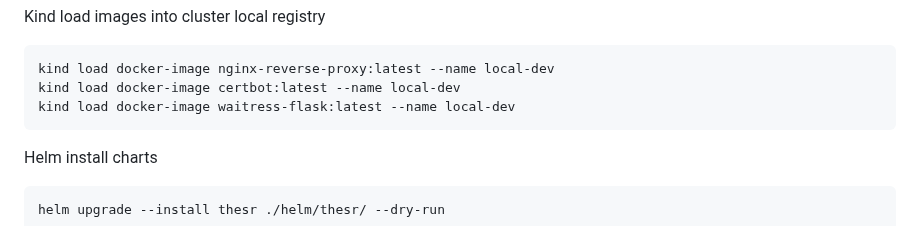
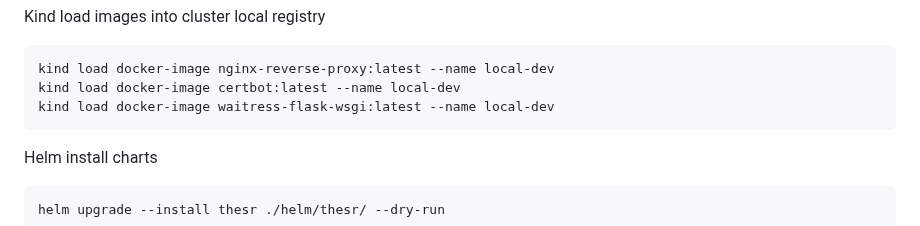
Before and after one commit to treatmesubj/Thesaurus_Rex, a Markdown page: docker/README.md, the part around the change. Rendered like a GitHub page.

Commit message:
image typo

````diff
--- a/docker/README.md
+++ b/docker/README.md
@@ -135,7 +135,7 @@ Kind load images into cluster local registry
 ```bash
 kind load docker-image nginx-reverse-proxy:latest --name local-dev
 kind load docker-image certbot:latest --name local-dev
-kind load docker-image waitress-flask:latest --name local-dev
+kind load docker-image waitress-flask-wsgi:latest --name local-dev
 ```
 
 Helm install charts
````
